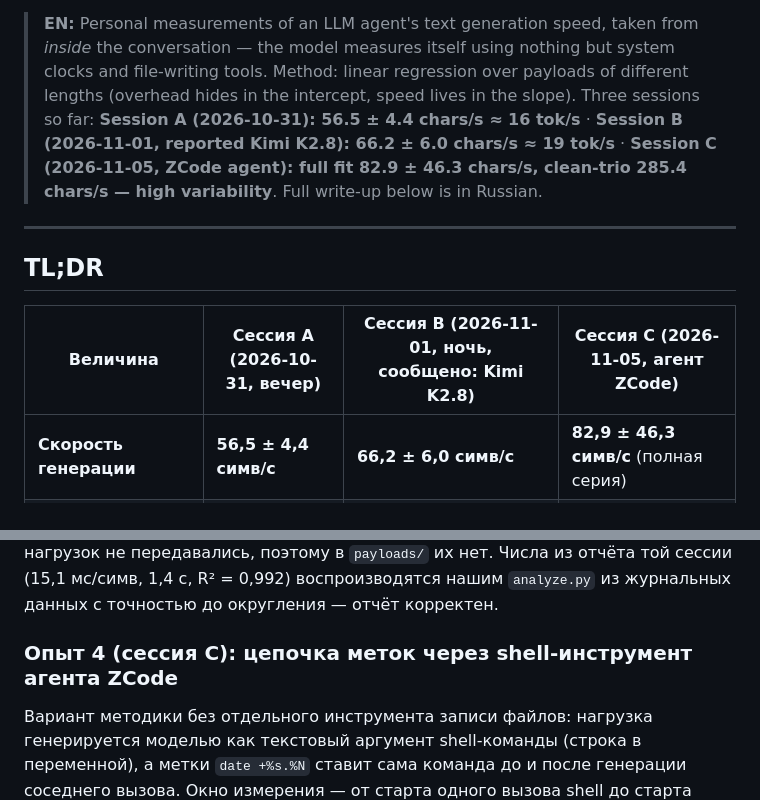
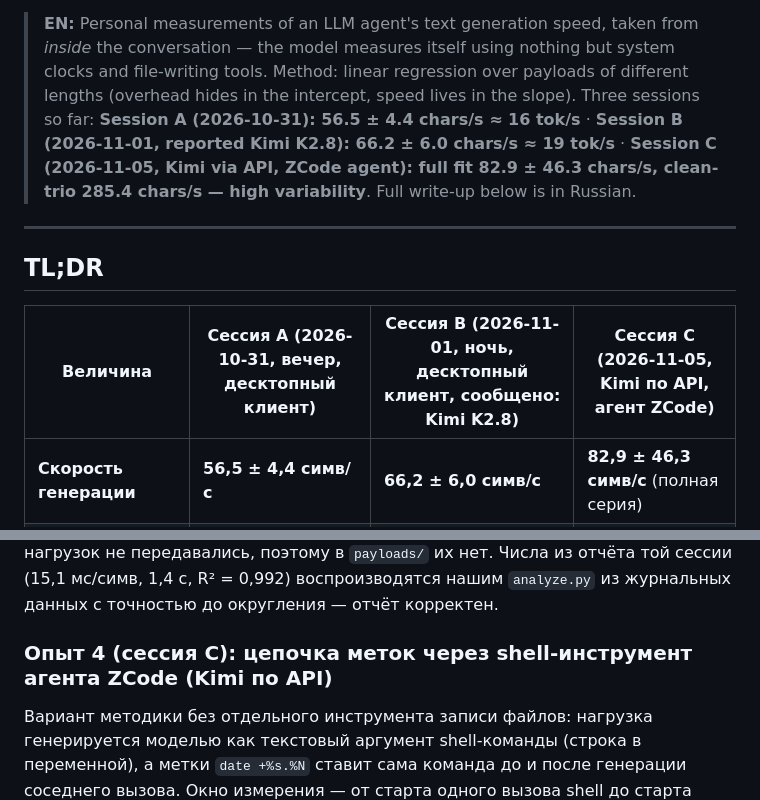
Before and after one commit to fedor655/kimi-tps, a Markdown page: README.md, 2 parts joined by grey strips. Rendered like a GitHub page.

```diff
--- a/README.md
+++ b/README.md
@@ -11,14 +11,14 @@
 > slope). Three sessions so far:
 > **Session A (2026-10-31): 56.5 ± 4.4 chars/s ≈ 16 tok/s** ·
 > **Session B (2026-11-01, reported Kimi K2.8): 66.2 ± 6.0 chars/s ≈ 19 tok/s** ·
-> **Session C (2026-11-05, ZCode agent): full fit 82.9 ± 46.3 chars/s, clean-trio 285.4 chars/s — high variability**.
+> **Session C (2026-11-05, Kimi via API, ZCode agent): full fit 82.9 ± 46.3 chars/s, clean-trio 285.4 chars/s — high variability**.
 > Full write-up below is in Russian.
 
 ---
 
 ## TL;DR
 
-| Величина | Сессия A (2026-10-31, вечер) | Сессия B (2026-11-01, ночь, сообщено: Kimi K2.8) | Сессия C (2026-11-05, агент ZCode) |
+| Величина | Сессия A (2026-10-31, вечер, десктопный клиент) | Сессия B (2026-11-01, ночь, десктопный клиент, сообщено: Kimi K2.8) | Сессия C (2026-11-05, Kimi по API, агент ZCode) |
 |---|---|---|---|
 | **Скорость генерации** | **56,5 ± 4,4 симв/с** | **66,2 ± 6,0 симв/с** | **82,9 ± 46,3 симв/с** (полная серия) |
 | Чистое подмножество | — | — | **285,4 симв/с** (3 окна, R²=0,9999) |
@@ -82,7 +82,7 @@ dt = a + b · L
 (15,1 мс/симв, 1,4 с, R² = 0,992) воспроизводятся нашим `analyze.py` из
 журнальных данных с точностью до округления — отчёт корректен.
 
-### Опыт 4 (сессия C): цепочка меток через shell-инструмент агента ZCode
+### Опыт 4 (сессия C): цепочка меток через shell-инструмент агента ZCode (Kimi по API)
 
 Вариант методики без отдельного инструмента записи файлов: нагрузка
 генерируется моделью как текстовый аргумент shell-команды (строка в
```
Also changed, not shown: other parts of README.md (+5 -3 lines), plots/regression.png, plots/residuals.png, 2 other files.
